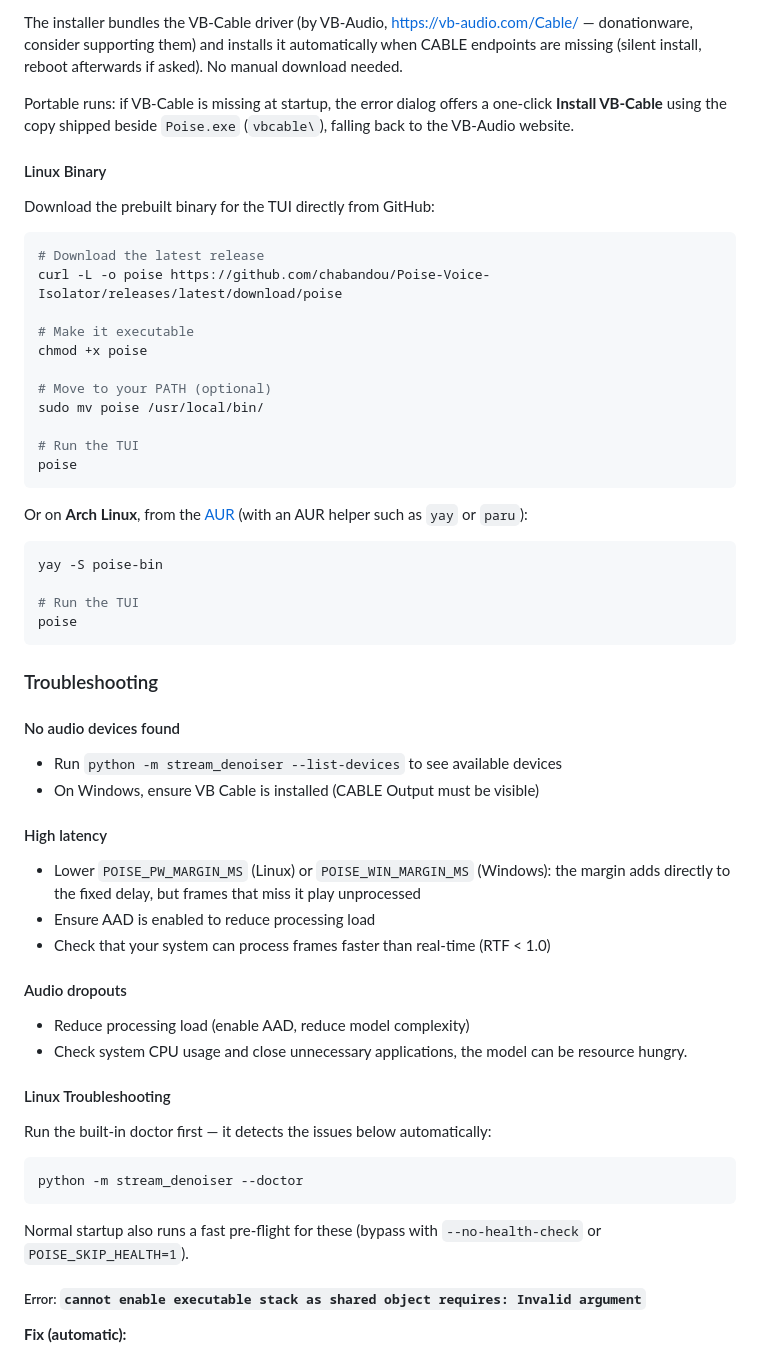
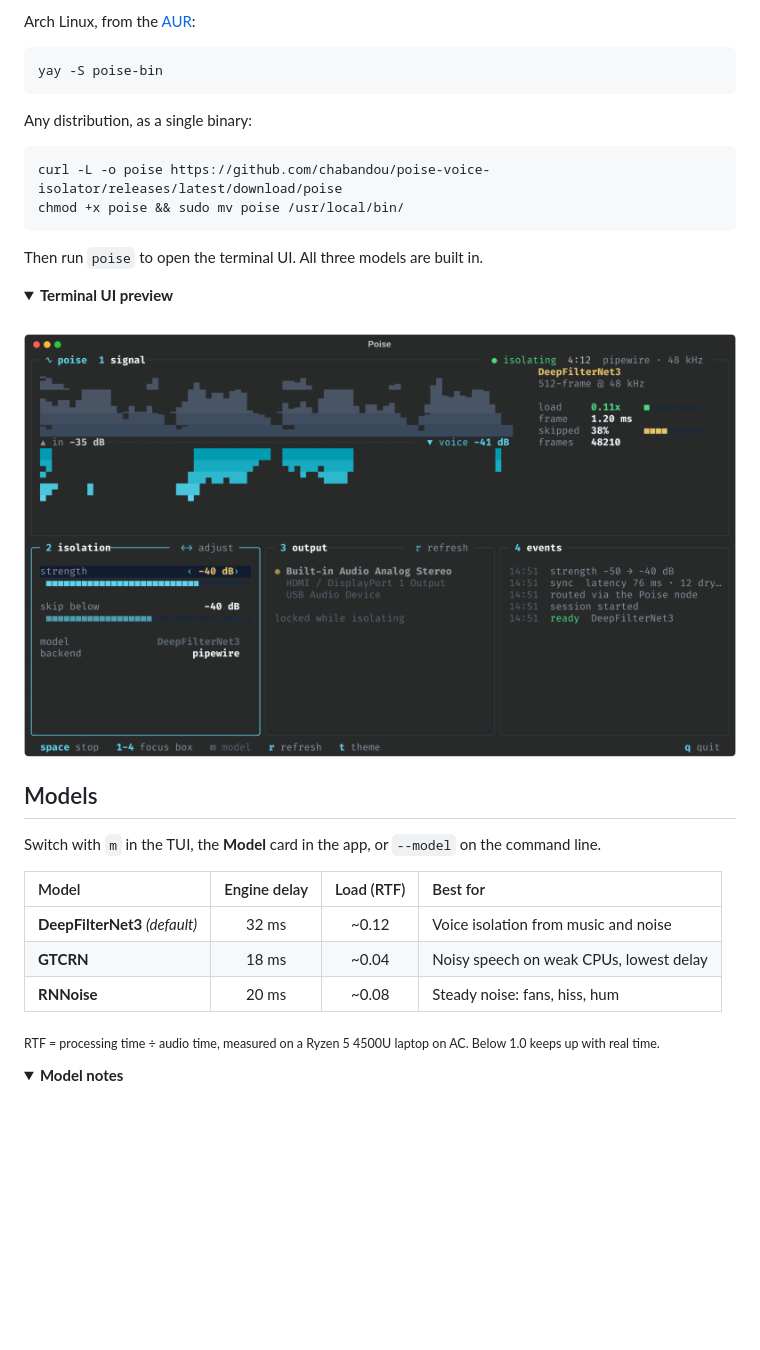
Before and after one commit to chabandou/poise-voice-isolator, a Markdown page: README.md, the part around the change printed below. GitHub-like rendering; pictures changed too: .github/media/1.5.0/linux-tui.png; folded sections open; blank space fills up the shorter version.

````diff
--- a/README.md
+++ b/README.md
@@ -112,68 +77,36 @@ already installed, the same window offers to update it in place.
-The installer bundles the VB-Cable driver (by VB-Audio,
-https://vb-audio.com/Cable/ — donationware, consider supporting them)
-and installs it automatically when CABLE endpoints are missing
-(silent install, reboot afterwards if asked). No manual download needed.
-
-Portable runs: if VB-Cable is missing at startup, the error dialog
-offers a one-click **Install VB-Cable** using the copy shipped beside
-`Poise.exe` (`vbcable\`), falling back to the VB-Audio website.
-
-#### Linux Binary
-
-Download the prebuilt binary for the TUI directly from GitHub:
-
-```bash
-# Download the latest release
-curl -L -o poise https://github.com/chabandou/Poise-Voice-Isolator/releases/latest/download/poise
-
-# Make it executable
-chmod +x poise
-
-# Move to your PATH (optional)
-sudo mv poise /usr/local/bin/
-
-# Run the TUI
-poise
-```
-
-Or on **Arch Linux**, from the [AUR](https://aur.archlinux.org/packages/poise-bin) (with an AUR helper such as `yay` or `paru`):
+Arch Linux, from the [AUR](https://aur.archlinux.org/packages/poise-bin):
 
 ```bash
 yay -S poise-bin
-
-# Run the TUI
-poise
 ```
 
-### Troubleshooting
-
-#### No audio devices found
-
-- Run `python -m stream_denoiser --list-devices` to see available devices
-- On Windows, ensure VB Cable is installed (CABLE Output must be visible)
-
-#### High latency
-
-- Lower `POISE_PW_MARGIN_MS` (Linux) or `POISE_WIN_MARGIN_MS` (Windows): the margin adds directly to the fixed delay, but frames that miss it play unprocessed
-- Ensure AAD is enabled to reduce processing load
-- Check that your system can process frames faster than real-time (RTF < 1.0)
-
-#### Audio dropouts
-
-- Reduce processing load (enable AAD, reduce model complexity)
-- Check system CPU usage and close unnecessary applications, the model can be resource hungry.
-
-#### Linux Troubleshooting
-
-Run the built-in doctor first — it detects the issues below automatically:
+Any distribution, as a single binary:
 
 ```bash
-python -m stream_denoiser --doctor
+curl -L -o poise https://github.com/chabandou/poise-voice-isolator/releases/latest/download/poise
+chmod +x poise && sudo mv poise /usr/local/bin/
 ```
 
-Normal startup also runs a fast pre-flight for these (bypass with
-`--no-health-check` or `POISE_SKIP_HEALTH=1`).
+Then run `poise` to open the terminal UI. All three models are built in.
 
-##### Error: `cannot enable executable stack as shared object requires: Invalid argument`
+<details>
+<summary><b>Terminal UI preview</b></summary>
+<br/>
+<img src=".github/media/1.5.0/linux-tui.png" alt="Poise terminal UI on Linux: input and voice scopes, isolation strength, output device and events" width="100%"/>
+</details>
 
-**Fix (automatic):**
+## Models
+
+Switch with `m` in the TUI, the **Model** card in the app, or `--model` on the command line.
+
+| Model | Engine delay | Load (RTF) | Best for |
+|:--|:--:|:--:|:--|
+| **DeepFilterNet3** *(default)* | 32 ms | ~0.12 | Voice isolation from music and noise |
+| **GTCRN** | 18 ms | ~0.04 | Noisy speech on weak CPUs, lowest delay |
+| **RNNoise** | 20 ms | ~0.08 | Steady noise: fans, hiss, hum |
+
+<sub>RTF = processing time ÷ audio time, measured on a Ryzen 5 4500U laptop on AC. Below 1.0 keeps up with real time.</sub>
+
+<details>
+<summary><b>Model notes</b></summary>
+
````
Also changed, not shown: other parts of README.md (+189 -304 lines), .github/media/file-tree.png, .github/media/processing-flow.png, 3 other files.
